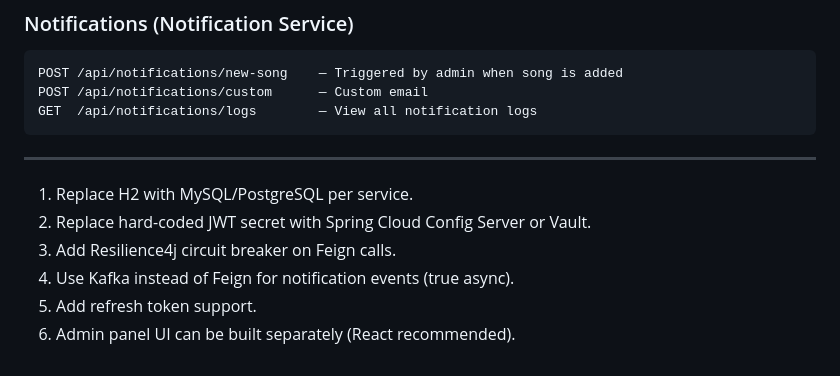
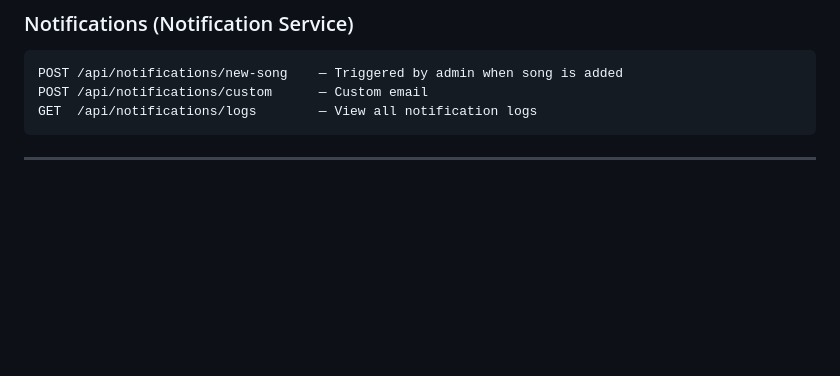
Before and after one commit to srishti5200/music-library, a Markdown page: README.md, the part around the change. Drawn GitHub-style; blank space fills up the shorter version.

````diff
--- a/README.md
+++ b/README.md
@@ -155,9 +155,3 @@ GET  /api/notifications/logs        — View all notification logs
 ```
 
 ---
-1. Replace H2 with MySQL/PostgreSQL per service.
-2. Replace hard-coded JWT secret with Spring Cloud Config Server or Vault.
-3. Add Resilience4j circuit breaker on Feign calls.
-4. Use Kafka instead of Feign for notification events (true async).
-5. Add refresh token support.
-6. Admin panel UI can be built separately (React recommended).
````
